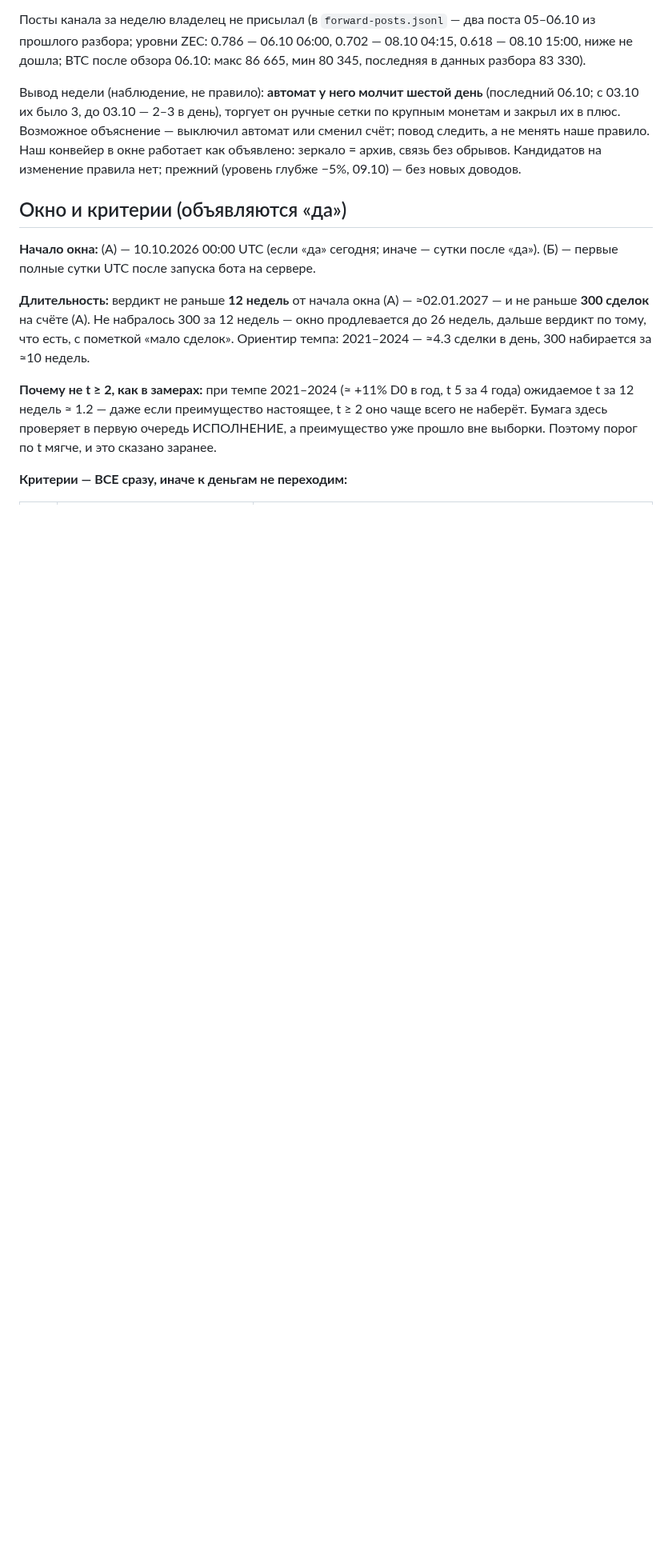
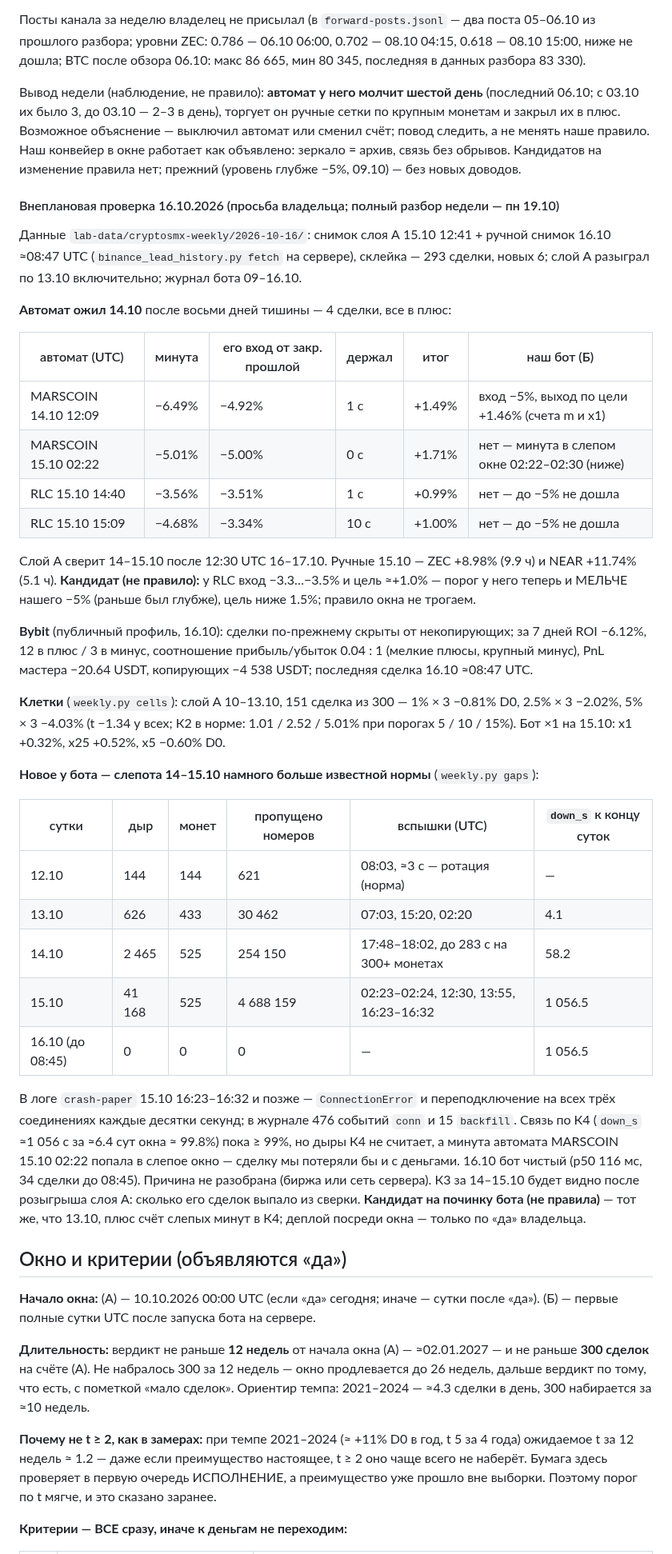
Before and after one commit to Aleksandr-Sit/crypto-trading-lab, a Markdown page: docs/research/crash-bounce-paper-2026-10-09.md, the part around the change. Shown at 80% size. Rendered like a GitHub page; blank space fills up the shorter version.

Commit message:
п.8: внеплановая проверка 16.10 — автомат CryptosMX ожил 14.10 (4 сделки в плюс), слепота бота 14–15.10
MARSCOIN 14.10 бот взял с тем же итогом; MARSCOIN 15.10 02:22 попал в слепое окно; RLC входил
мельче нашего −5% (кандидат). Bybit: сделки скрыты, 7 дней −6.12%. 15.10 — 41 тыс. дыр ленты на
525 монетах и ConnectionError по всем соединениям; К4 по down_s ≈99.8%, дыры не считает.

Co-Authored-By: Claude Opus 5.5 <noreply@anthropic.com>

```diff
--- a/docs/research/crash-bounce-paper-2026-10-09.md
+++ b/docs/research/crash-bounce-paper-2026-10-09.md
@@ -294,6 +294,52 @@ UTC — момент плановой ротации соединения, `ROTA
 наше правило. Наш конвейер в окне работает как объявлено: зеркало = архив, связь без обрывов.
 Кандидатов на изменение правила нет; прежний (уровень глубже −5%, 09.10) — без новых доводов.
 
+#### Внеплановая проверка 16.10.2026 (просьба владельца; полный разбор недели — пн 19.10)
+
+Данные `lab-data/cryptosmx-weekly/2026-10-16/`: снимок слоя А 15.10 12:41 + ручной снимок 16.10
+≈08:47 UTC (`binance_lead_history.py fetch` на сервере), склейка — 293 сделки, новых 6; слой А
+разыграл по 13.10 включительно; журнал бота 09–16.10.
+
+**Автомат ожил 14.10** после восьми дней тишины — 4 сделки, все в плюс:
+
+| автомат (UTC) | минута | его вход от закр. прошлой | держал | итог | наш бот (Б) |
+|---|---|---|---|---|---|
+| MARSCOIN 14.10 12:09 | −6.49% | −4.92% | 1 с | +1.49% | вход −5%, выход по цели +1.46% (счета m и x1) |
+| MARSCOIN 15.10 02:22 | −5.01% | −5.00% | 0 с | +1.71% | нет — минута в слепом окне 02:22–02:30 (ниже) |
+| RLC 15.10 14:40 | −3.56% | −3.51% | 1 с | +0.99% | нет — до −5% не дошла |
+| RLC 15.10 15:09 | −4.68% | −3.34% | 10 с | +1.00% | нет — до −5% не дошла |
+
+Слой А сверит 14–15.10 после 12:30 UTC 16–17.10. Ручные 15.10 — ZEC +8.98% (9.9 ч) и NEAR +11.74%
+(5.1 ч). **Кандидат (не правило):** у RLC вход −3.3…−3.5% и цель ≈+1.0% — порог у него теперь и
+МЕЛЬЧЕ нашего −5% (раньше был глубже), цель ниже 1.5%; правило окна не трогаем.
+
+**Bybit** (публичный профиль, 16.10): сделки по-прежнему скрыты от некопирующих; за 7 дней ROI
+−6.12%, 12 в плюс / 3 в минус, соотношение прибыль/убыток 0.04 : 1 (мелкие плюсы, крупный минус),
+PnL мастера −20.64 USDT, копирующих −4 538 USDT; последняя сделка 16.10 ≈08:47 UTC.
+
+**Клетки** (`weekly.py cells`): слой А 10–13.10, 151 сделка из 300 — 1% × 3 −0.81% D0, 2.5% × 3
+−2.02%, 5% × 3 −4.03% (t −1.34 у всех; К2 в норме: 1.01 / 2.52 / 5.01% при порогах 5 / 10 / 15%).
+Бот ×1 на 15.10: x1 +0.32%, x25 +0.52%, x5 −0.60% D0.
+
+**Новое у бота — слепота 14–15.10 намного больше известной нормы** (`weekly.py gaps`):
+
+| сутки | дыр | монет | пропущено номеров | вспышки (UTC) | `down_s` к концу суток |
+|---|---|---|---|---|---|
+| 12.10 | 144 | 144 | 621 | 08:03, ≈3 с — ротация (норма) | — |
+| 13.10 | 626 | 433 | 30 462 | 07:03, 15:20, 02:20 | 4.1 |
+| 14.10 | 2 465 | 525 | 254 150 | 17:48–18:02, до 283 с на 300+ монетах | 58.2 |
+| 15.10 | 41 168 | 525 | 4 688 159 | 02:23–02:24, 12:30, 13:55, 16:23–16:32 | 1 056.5 |
+| 16.10 (до 08:45) | 0 | 0 | 0 | — | 1 056.5 |
+
+В логе `crash-paper` 15.10 16:23–16:32 и позже — `ConnectionError` и переподключение на всех трёх
+соединениях каждые десятки секунд; в журнале 476 событий `conn` и 15 `backfill`. Связь по К4
+(`down_s` ≈1 056 с за ≈6.4 сут окна ≈ 99.8%) пока ≥ 99%, но дыры К4 не считает, а минута автомата
+MARSCOIN 15.10 02:22 попала в слепое окно — сделку мы потеряли бы и с деньгами. 16.10 бот чистый
+(p50 116 мс, 34 сделки до 08:45). Причина не разобрана (биржа или сеть сервера). К3 за 14–15.10
+будет видно после розыгрыша слоя А: сколько его сделок выпало из сверки. **Кандидат на починку бота
+(не правила)** — тот же, что 13.10, плюс счёт слепых минут в К4; деплой посреди окна — только по «да»
+владельца.
+
 ## Окно и критерии (объявляются «да»)
 
 **Начало окна:** (А) — 10.10.2026 00:00 UTC (если «да» сегодня; иначе — сутки после «да»).
```
